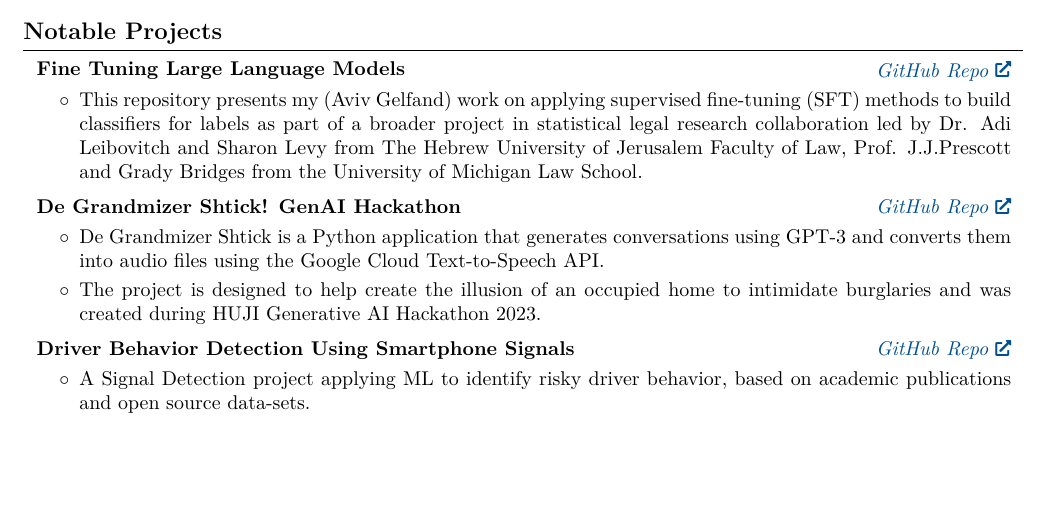
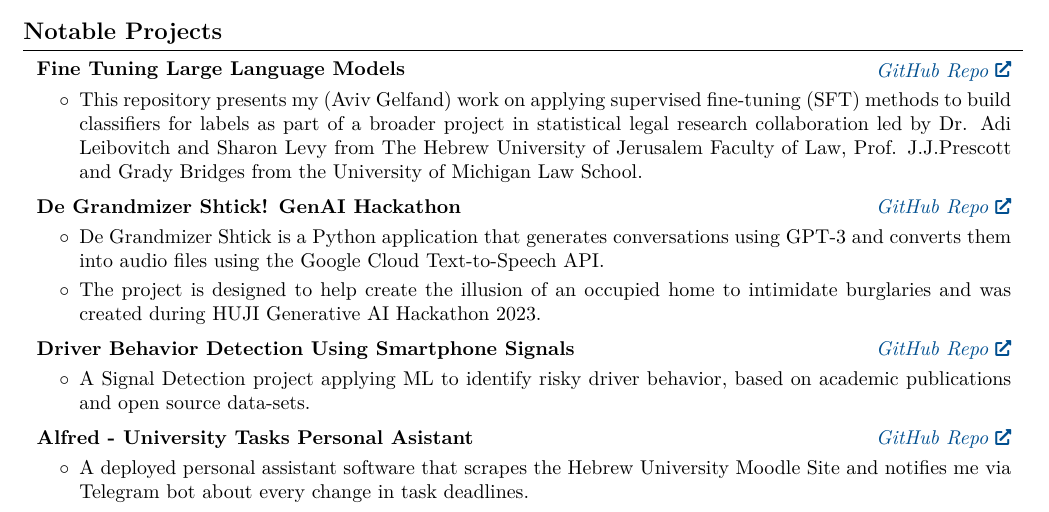
Before and after one commit to AvivGelfand/Resume, a LaTeX CV (Aviv_Gelfand_CV.tex): part of page 2 of 2, cut so that both start at the same text, the shorter picture padded with empty space. Compiled offline with pdfLaTeX.

Commit message:
Render the latest CV

```diff
--- a/Aviv_Gelfand_CV.tex
+++ b/Aviv_Gelfand_CV.tex
@@ -443,6 +443,23 @@
         \end{onecolentry}
 
 
+        \vspace{0.2 cm}
+
+        \begin{twocolentry}{
+
+
+        \textit{\href{https://github.com/AvivGelfand/HUJI-Moodle-Bot}{GitHub Repo}}}
+            \textbf{Alfred - University Tasks Personal Asistant}
+        \end{twocolentry}
+
+        \vspace{0.10 cm}
+        \begin{onecolentry}
+            \begin{highlights}
+                \item A deployed personal assistant software that scrapes the Hebrew University Moodle Site and notifies me via Telegram bot about every change in task deadlines.
+            \end{highlights}
+        \end{onecolentry}
+
+
 
 
 
```
Also changed, not shown: Aviv_Gelfand_CV.pdf, Aviv_Gelfand_CV_2.png, README.md, 1 other file.
